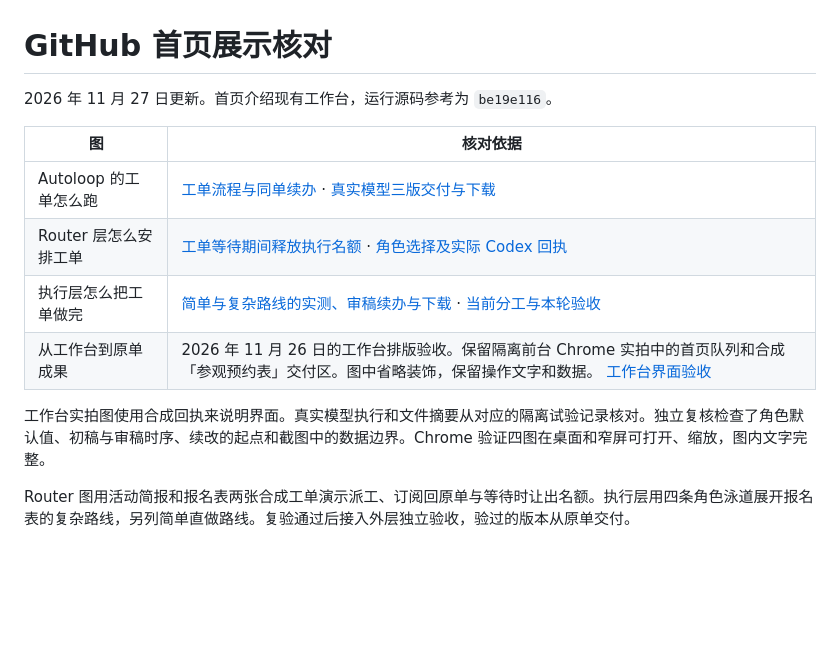
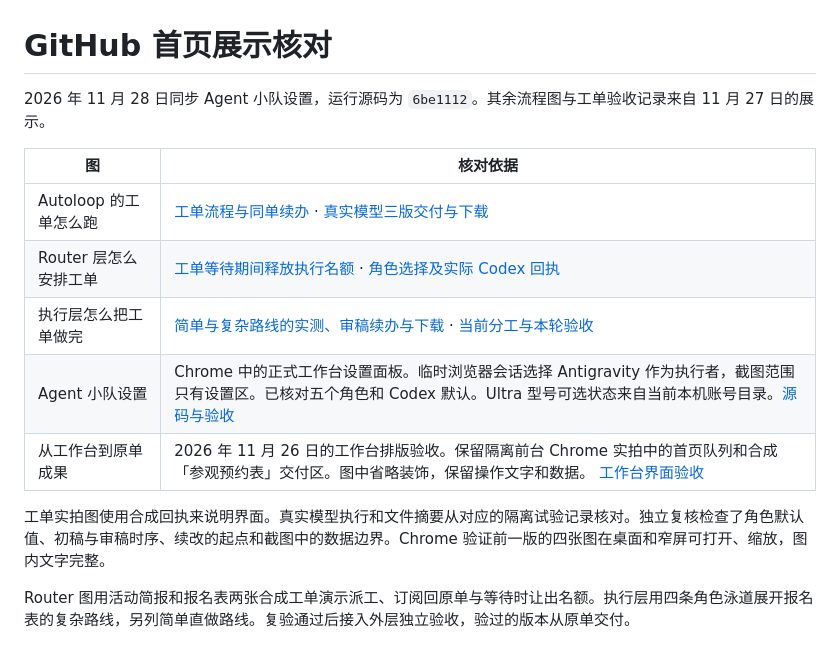
Before and after one commit to dinggegu-dot/autoloop-outer-intelligence, a Markdown page: docs/showcase-verification.md, the part around the change. Drawn GitHub-style; blank space fills up the shorter version.

```diff
--- a/docs/showcase-verification.md
+++ b/docs/showcase-verification.md
@@ -1,14 +1,15 @@
 # GitHub 首页展示核对
 
-2026 年 11 月 27 日更新。首页介绍现有工作台，运行源码参考为 `be19e116`。
+2026 年 11 月 28 日同步 Agent 小队设置，运行源码为 `6be1112`。其余流程图与工单验收记录来自 11 月 27 日的展示。
 
 | 图 | 核对依据 |
 | --- | --- |
 | Autoloop 的工单怎么跑 | [工单流程与同单续办](https://github.com/dinggegu-dot/autoloop-outer-intelligence/blob/be19e116fb4f6abe6e1ad8aeef550c2e75326fe8/docs/product/router-ticket-teams.md) · [真实模型三版交付与下载](https://github.com/dinggegu-dot/autoloop-outer-intelligence/blob/be19e116fb4f6abe6e1ad8aeef550c2e75326fe8/docs/testing/continuous-ticket-work.md) |
 | Router 层怎么安排工单 | [工单等待期间释放执行名额](https://github.com/dinggegu-dot/autoloop-outer-intelligence/blob/be19e116fb4f6abe6e1ad8aeef550c2e75326fe8/evidence/goal-team/waiting-slot-real-api.json) · [角色选择及实际 Codex 回执](https://github.com/dinggegu-dot/autoloop-outer-intelligence/blob/be19e116fb4f6abe6e1ad8aeef550c2e75326fe8/evidence/goal-team/select-ticket-team.json) |
 | 执行层怎么把工单做完 | [简单与复杂路线的实测、审稿续办与下载](https://github.com/dinggegu-dot/autoloop-outer-intelligence/blob/be19e116fb4f6abe6e1ad8aeef550c2e75326fe8/evidence/goal-team/router-ticket-teams.json) · [当前分工与本轮验收](https://github.com/dinggegu-dot/autoloop-outer-intelligence/blob/be19e116fb4f6abe6e1ad8aeef550c2e75326fe8/docs/product/router-ticket-teams.md) |
+| Agent 小队设置 | Chrome 中的正式工作台设置面板。临时浏览器会话选择 Antigravity 作为执行者，截图范围只有设置区。已核对五个角色和 Codex 默认。Ultra 型号可选状态来自当前本机账号目录。[源码与验收](https://github.com/dinggegu-dot/autoloop-outer-intelligence/pull/51) |
 | 从工作台到原单成果 | 2026 年 11 月 26 日的工作台排版验收。保留隔离前台 Chrome 实拍中的首页队列和合成「参观预约表」交付区。图中省略装饰，保留操作文字和数据。 [工作台界面验收](https://github.com/dinggegu-dot/autoloop-outer-intelligence/blob/be19e116fb4f6abe6e1ad8aeef550c2e75326fe8/evidence/goal-team/odyssey-workbench-ui.json) |
 
-工作台实拍图使用合成回执来说明界面。真实模型执行和文件摘要从对应的隔离试验记录核对。独立复核检查了角色默认值、初稿与审稿时序、续改的起点和截图中的数据边界。Chrome 验证四图在桌面和窄屏可打开、缩放，图内文字完整。
+工单实拍图使用合成回执来说明界面。真实模型执行和文件摘要从对应的隔离试验记录核对。独立复核检查了角色默认值、初稿与审稿时序、续改的起点和截图中的数据边界。Chrome 验证前一版的四张图在桌面和窄屏可打开、缩放，图内文字完整。
 
 Router 图用活动简报和报名表两张合成工单演示派工、订阅回原单与等待时让出名额。执行层用四条角色泳道展开报名表的复杂路线，另列简单直做路线。复验通过后接入外层独立验收，验过的版本从原单交付。
```
Also changed, not shown: README.md (+17 -6 lines), docs/assets/autoloop-agent-team.png (added).
